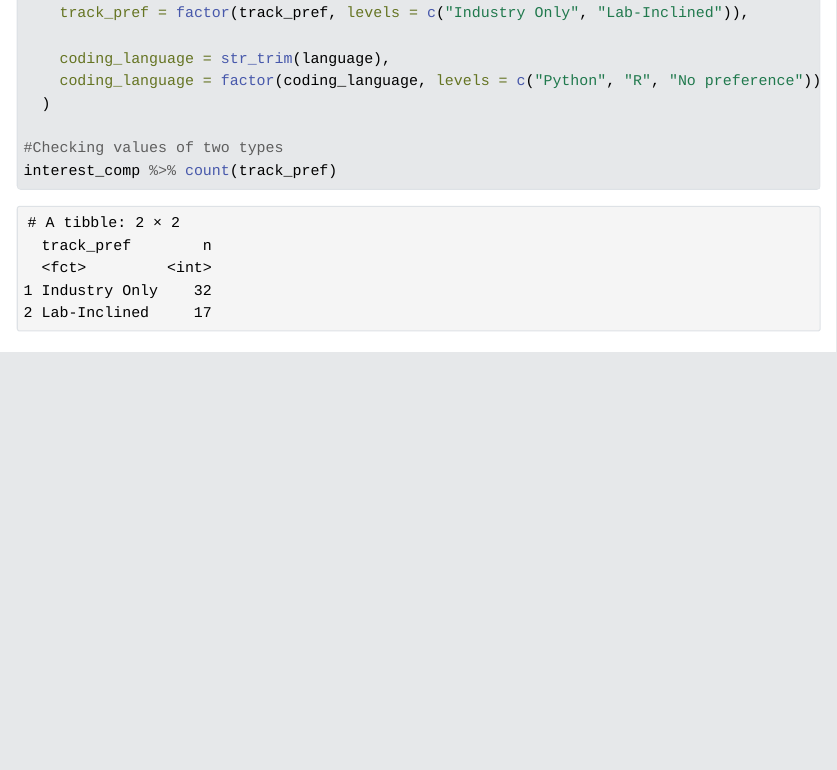
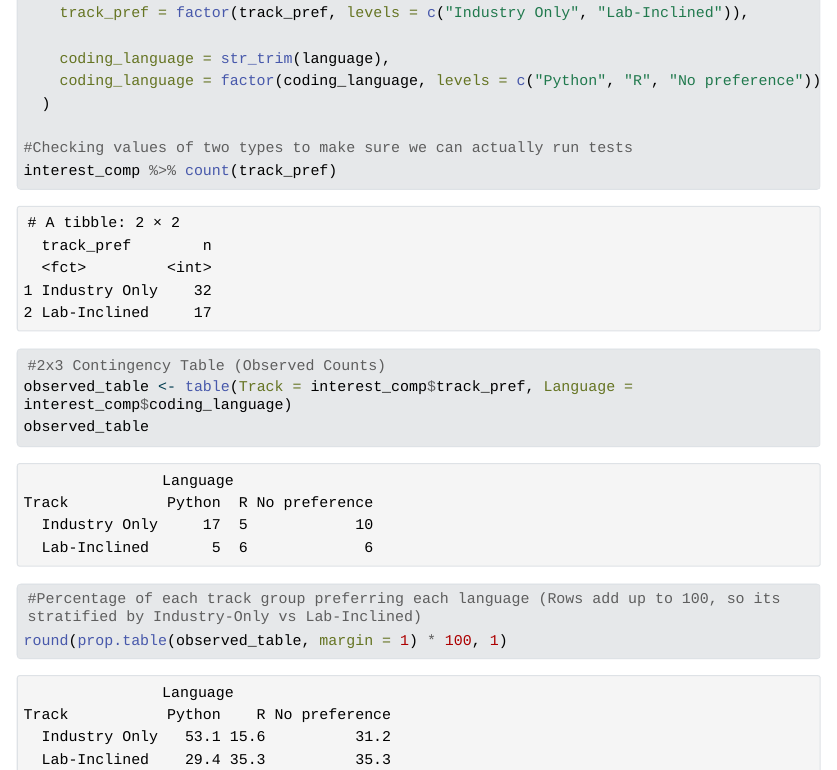
Before and after one commit to pstat-197a-fall2026/module0-class-survey-team6, a Quarto document (results/Question 2/Question_2_code.qmd): the page in a window 1100 px wide, from 970 px down. The pictures show the output file results/Question 2/Question_2_code.html that the author committed with the source, opened offline; Quarto's library style sheets are replaced by a plain one without menus; long lines of code are wrapped.

Commit message:
Added tables to question 2

````diff
--- a/results/Question 2/Question_2_code.qmd
+++ b/results/Question 2/Question_2_code.qmd
@@ -50,6 +50,13 @@ interest_comp <- interest %>%
     coding_language = factor(coding_language, levels = c("Python", "R", "No preference"))
   )
 
-#Checking values of two types
+#Checking values of two types to make sure we can actually run tests
 interest_comp %>% count(track_pref)
+
+#2x3 Contingency Table (Observed Counts)
+observed_table <- table(Track = interest_comp$track_pref, Language = interest_comp$coding_language)
+observed_table
+
+#Percentage of each track group preferring each language (Rows add up to 100, so its stratified by Industry-Only vs Lab-Inclined)
+round(prop.table(observed_table, margin = 1) * 100, 1)
 ```
````
Also changed, not shown: results/Question 2/Question_2_code.html.
